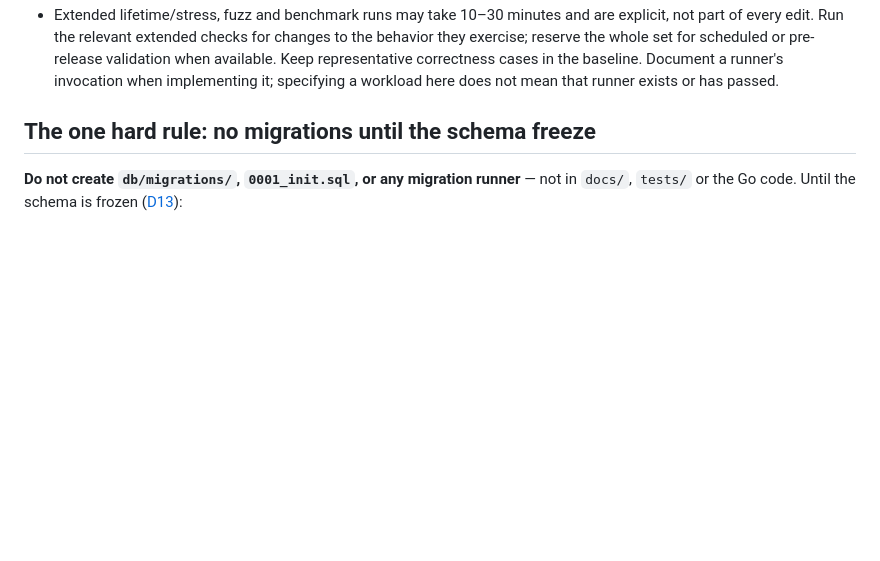
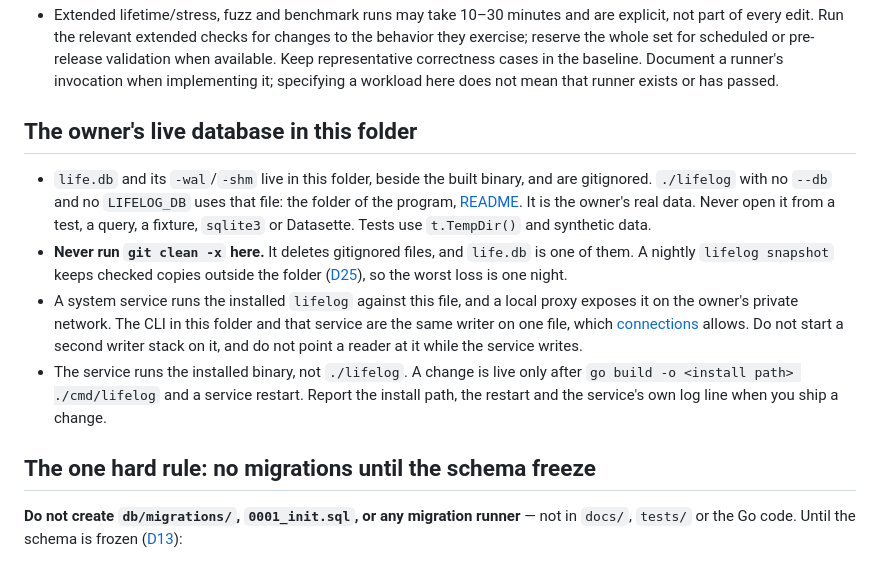
Before and after one commit to alexradunet/lifelogdb, a Markdown page: AGENTS.md, the part around the change. Drawn GitHub-style; blank space fills up the shorter version.

Commit message:
AGENTS.md: the owner's live database lives in this folder
life.db, its -wal and -shm sit beside the built binary and are gitignored, so ./lifelog
finds them with no flag. A system service runs the installed binary on that file, and the
CLI here is the same writer, which connections.md allows. git clean -x deletes the file,
so the rule says never run it here; the nightly snapshot keeps the loss to one night.
No schema or contract change.

Checks: go generate ./... && go vet ./... && go test ./tests -run TestSuites (green, the
document suite checks that every relative link of AGENTS.md resolves). Not run: race,
staticcheck, govulncheck, diagrams, Windows.

Co-Authored-By: Claude Opus 5.5 <noreply@anthropic.com>

```diff
--- a/AGENTS.md
+++ b/AGENTS.md
@@ -92,6 +92,23 @@ not external services or private files.
   Run the relevant extended checks for changes to the behavior they exercise; reserve the whole set for scheduled or
   pre-release validation when available. Keep representative correctness cases in the baseline. Document a runner's
   invocation when implementing it; specifying a workload here does not mean that runner exists or has passed.
+
+## The owner's live database in this folder
+
+- `life.db` and its `-wal`/`-shm` live in this folder, beside the built binary, and are gitignored. `./lifelog` with
+  no `--db` and no `LIFELOG_DB` uses that file: the folder of the program, [README](README.md). It is the owner's
+  real data. Never open it from a test, a query, a fixture, `sqlite3` or Datasette. Tests use `t.TempDir()` and
+  synthetic data.
+- **Never run `git clean -x` here.** It deletes gitignored files, and `life.db` is one of them. A nightly
+  `lifelog snapshot` keeps checked copies outside the folder ([D25](docs/decisions/D25-snapshots.md)), so the worst
+  loss is one night.
+- A system service runs the installed `lifelog` against this file, and a local proxy exposes it on the owner's
+  private network. The CLI in this folder and that service are the same writer on one file, which
+  [connections](docs/contract/connections.md) allows. Do not start a second writer stack on it, and do not point a
+  reader at it while the service writes.
+- The service runs the installed binary, not `./lifelog`. A change is live only after `go build -o <install path>
+  ./cmd/lifelog` and a service restart. Report the install path, the restart and the service's own log line when
+  you ship a change.
 
 ## The one hard rule: no migrations until the schema freeze
 
```
